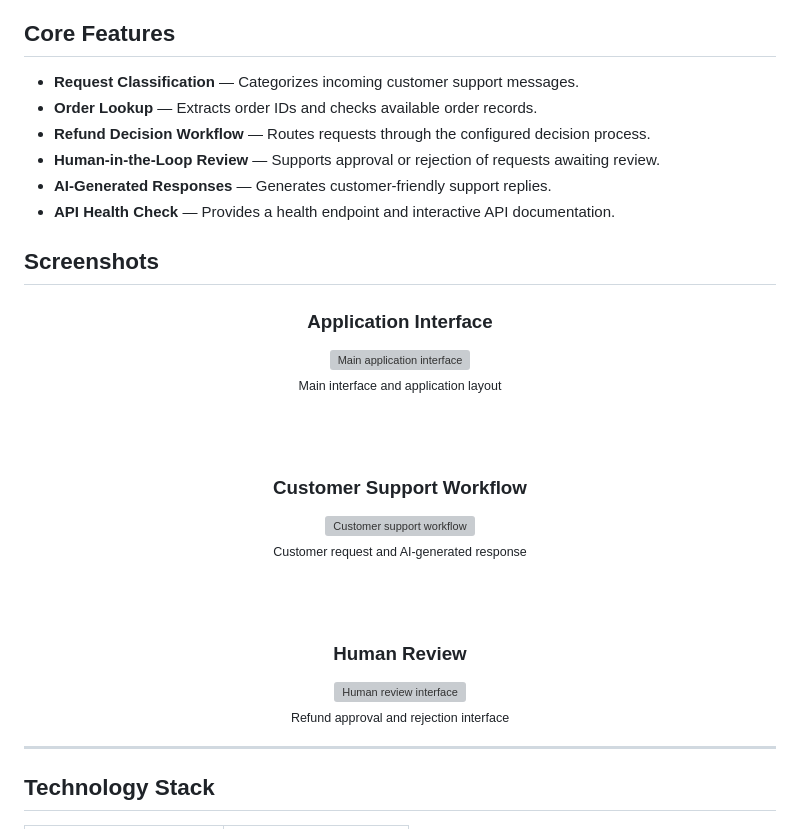
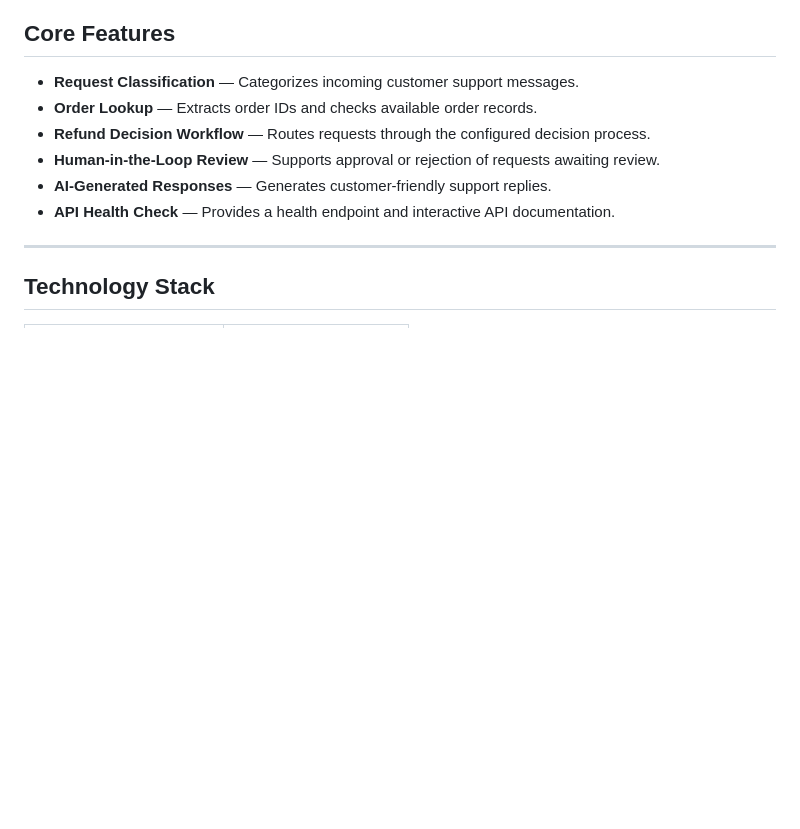
Before and after one commit to haniaeman2026-pixel/Langgraph-Refund-Agent, a Markdown page: README.md, the part around the change. Drawn GitHub-style; blank space fills up the shorter version; grey boxes are pictures that could not be loaded.

Commit message:
Remove screenshots section from README
Removed screenshots section from the README.

```diff
--- a/README.md
+++ b/README.md
@@ -37,33 +37,6 @@ The application combines a FastAPI backend, an interactive web interface, and hu
 - **AI-Generated Responses** — Generates customer-friendly support replies.
 - **API Health Check** — Provides a health endpoint and interactive API documentation.
 
-## Screenshots
-
-<div align="center">
-
-### Application Interface
-
-<img src="screenshots/home.png" width="92%" alt="Main application interface"/>
-
-<sub>Main interface and application layout</sub>
-
-<br/><br/>
-
-### Customer Support Workflow
-
-<img src="screenshots/support.png" width="92%" alt="Customer support workflow"/>
-
-<sub>Customer request and AI-generated response</sub>
-
-<br/><br/>
-
-### Human Review
-
-<img src="screenshots/human-review.png" width="92%" alt="Human review interface"/>
-
-<sub>Refund approval and rejection interface</sub>
-
-</div>
 
 ---
 
```
